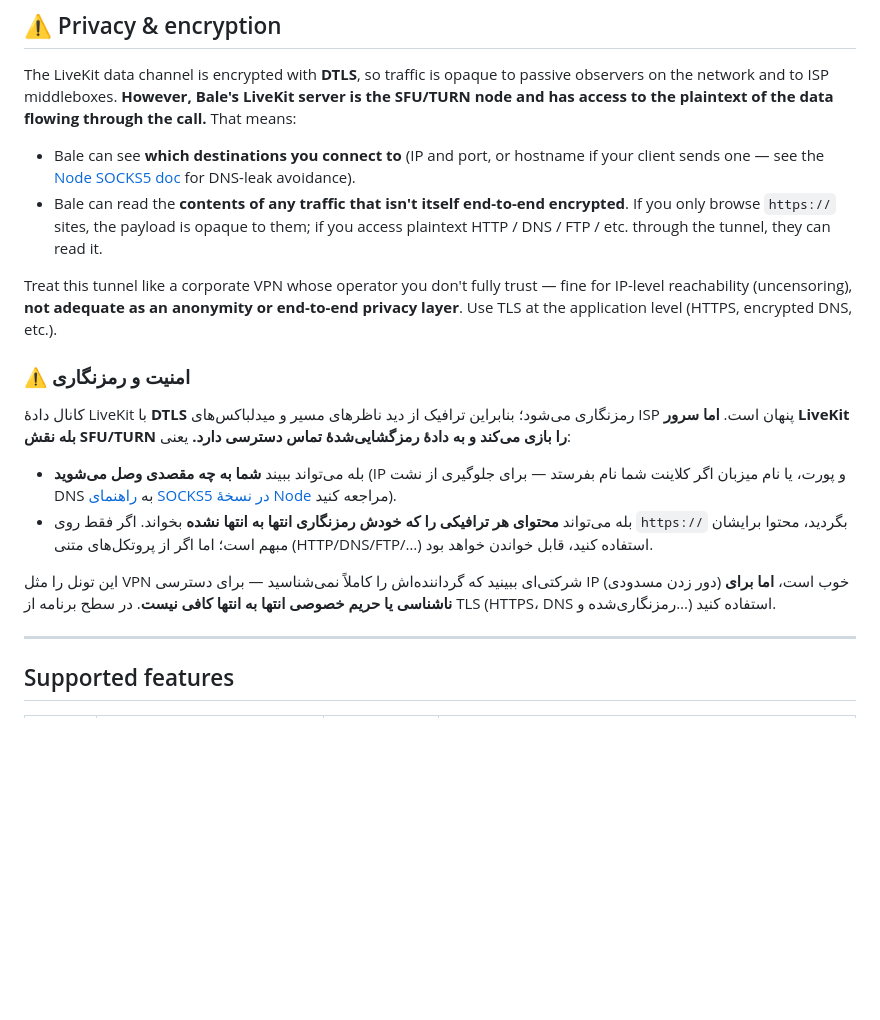
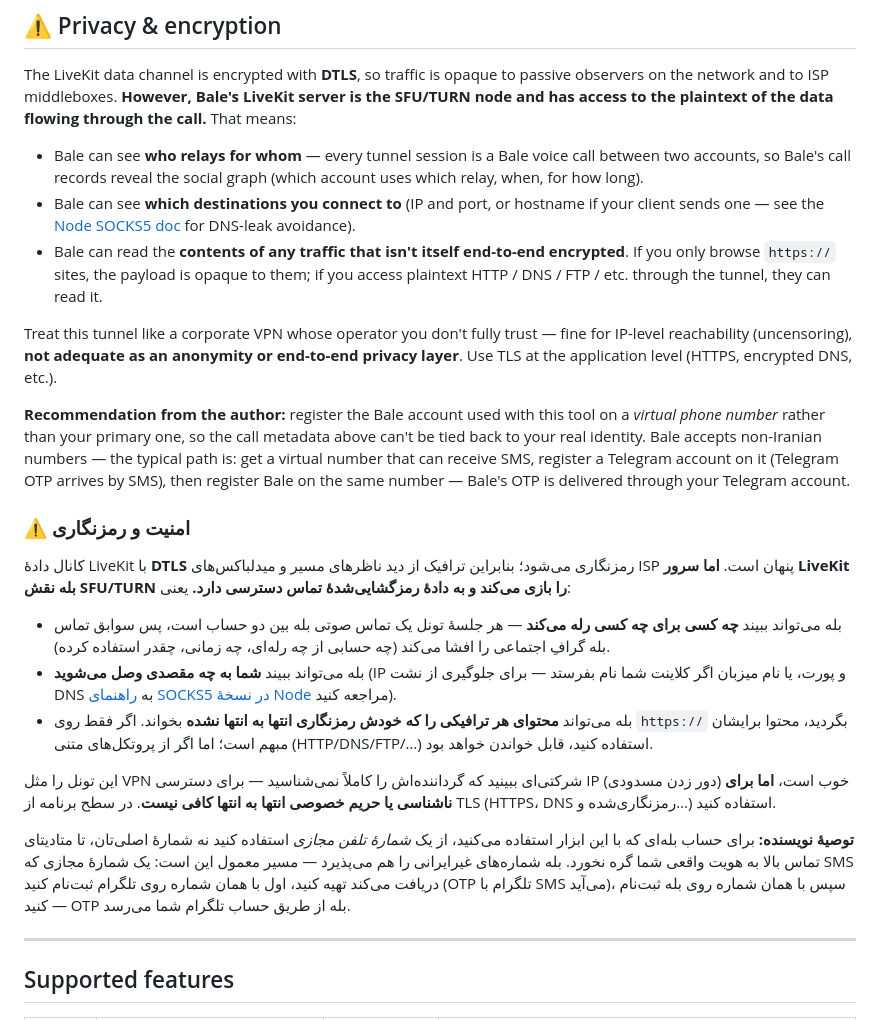
Before and after one commit to bI4ckb34rd/BaleVPN, a Markdown page: README.md, the part around the change. Drawn GitHub-style; blank space fills up the shorter version.

Commit message:
Add info about virtual numbers

```diff
--- a/README.md
+++ b/README.md
@@ -24,10 +24,13 @@ There is no commercial relationship with Bale.
 
 The LiveKit data channel is encrypted with **DTLS**, so traffic is opaque to passive observers on the network and to ISP middleboxes. **However, Bale's LiveKit server is the SFU/TURN node and has access to the plaintext of the data flowing through the call.** That means:
 
+- Bale can see **who relays for whom** — every tunnel session is a Bale voice call between two accounts, so Bale's call records reveal the social graph (which account uses which relay, when, for how long).
 - Bale can see **which destinations you connect to** (IP and port, or hostname if your client sends one — see the [Node SOCKS5 doc](docs/node-en.md#configuring-a-browser-as-a-client) for DNS-leak avoidance).
 - Bale can read the **contents of any traffic that isn't itself end-to-end encrypted**. If you only browse `https://` sites, the payload is opaque to them; if you access plaintext HTTP / DNS / FTP / etc. through the tunnel, they can read it.
 
 Treat this tunnel like a corporate VPN whose operator you don't fully trust — fine for IP-level reachability (uncensoring), **not adequate as an anonymity or end-to-end privacy layer**. Use TLS at the application level (HTTPS, encrypted DNS, etc.).
+
+**Recommendation from the author:** register the Bale account used with this tool on a *virtual phone number* rather than your primary one, so the call metadata above can't be tied back to your real identity. Bale accepts non-Iranian numbers — the typical path is: get a virtual number that can receive SMS, register a Telegram account on it (Telegram OTP arrives by SMS), then register Bale on the same number — Bale's OTP is delivered through your Telegram account.
 
 <div dir="rtl">
 
@@ -35,10 +38,13 @@ Treat this tunnel like a corporate VPN whose operator you don't fully trust —
 
 کانال دادهٔ LiveKit با **DTLS** رمزنگاری می‌شود؛ بنابراین ترافیک از دید ناظرهای مسیر و میدلباکس‌های ISP پنهان است. **اما سرور LiveKit بله نقش SFU/TURN را بازی می‌کند و به دادهٔ رمزگشایی‌شدهٔ تماس دسترسی دارد.** یعنی:
 
+- بله می‌تواند ببیند **چه کسی برای چه کسی رله می‌کند** — هر جلسهٔ تونل یک تماس صوتی بله بین دو حساب است، پس سوابق تماس بله گرافِ اجتماعی را افشا می‌کند (چه حسابی از چه رله‌ای، چه زمانی، چقدر استفاده کرده).
 - بله می‌تواند ببیند **شما به چه مقصدی وصل می‌شوید** (IP و پورت، یا نام میزبان اگر کلاینت شما نام بفرستد — برای جلوگیری از نشت DNS به [راهنمای SOCKS5 در نسخهٔ Node](docs/node-fa.md#تنظیم-مرورگر-بهعنوان-کلاینت) مراجعه کنید).
 - بله می‌تواند **محتوای هر ترافیکی را که خودش رمزنگاری انتها به انتها نشده** بخواند. اگر فقط روی `https://` بگردید، محتوا برایشان مبهم است؛ اما اگر از پروتکل‌های متنی (HTTP/DNS/FTP/…) استفاده کنید، قابل خواندن خواهد بود.
 
 این تونل را مثل VPN شرکتی‌ای ببینید که گرداننده‌اش را کاملاً نمی‌شناسید — برای دسترسی IP (دور زدن مسدودی) خوب است، **اما برای ناشناسی یا حریم خصوصی انتها به انتها کافی نیست**. در سطح برنامه از TLS (HTTPS، DNS رمزنگاری‌شده و…) استفاده کنید.
+
+**توصیهٔ نویسنده:** برای حساب بله‌ای که با این ابزار استفاده می‌کنید، از یک *شمارهٔ تلفن مجازی* استفاده کنید نه شمارهٔ اصلی‌تان، تا متادیتای تماس بالا به هویت واقعی شما گره نخورد. بله شماره‌های غیرایرانی را هم می‌پذیرد — مسیر معمول این است: یک شمارهٔ مجازی که SMS دریافت می‌کند تهیه کنید، اول با همان شماره روی تلگرام ثبت‌نام کنید (OTP تلگرام با SMS می‌آید)، سپس با همان شماره روی بله ثبت‌نام کنید — OTP بله از طریق حساب تلگرام شما می‌رسد.
 
 </div>
 
```
